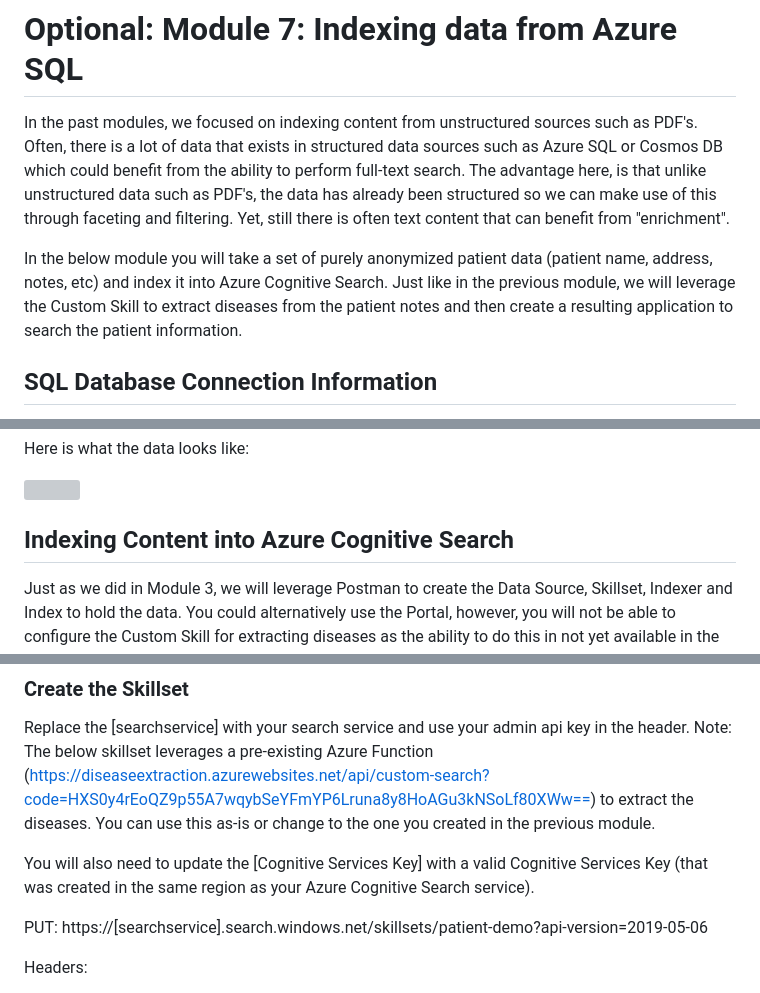
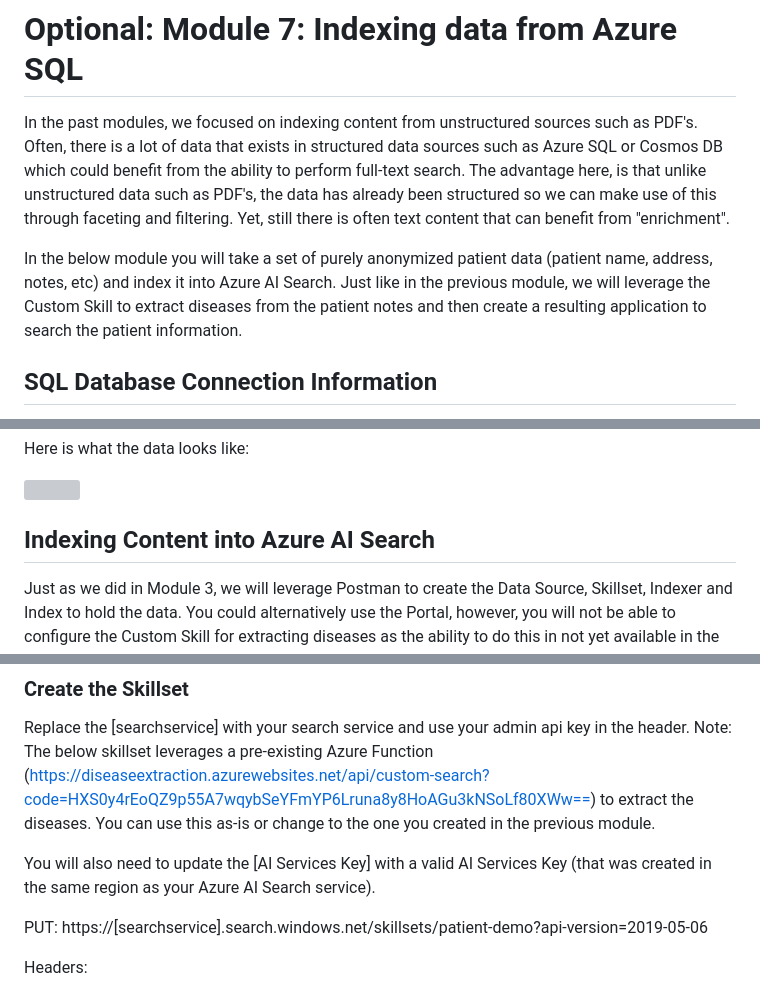
Before and after one commit to Azure-Samples/azure-search-knowledge-mining, a Markdown page: workshops/Module 7.md, 3 parts joined by grey strips. Drawn GitHub-style; grey boxes are pictures that could not be loaded.

Commit message:
Update Module 7.md
Updating changes to reflect rebranding from Cognitive Search to AI Search

```diff
--- a/workshops/Module 7.md
+++ b/workshops/Module 7.md
@@ -2,7 +2,7 @@
 
 In the past modules, we focused on indexing content from unstructured sources such as PDF's.  Often, there is a lot of data that exists in structured data sources such as Azure SQL or Cosmos DB which could benefit from the ability to perform full-text search.  The advantage here, is that unlike unstructured data such as PDF's, the data has already been structured so we can make use of this through faceting and filtering.  Yet, still there is often text content that can benefit from "enrichment".
 
-In the below module you will take a set of purely anonymized patient data (patient name, address, notes, etc) and index it into Azure Cognitive Search.  Just like in the previous module, we will leverage the Custom Skill to extract diseases from the patient notes and then create a resulting application to search the patient information.
+In the below module you will take a set of purely anonymized patient data (patient name, address, notes, etc) and index it into Azure AI Search.  Just like in the previous module, we will leverage the Custom Skill to extract diseases from the patient notes and then create a resulting application to search the patient information.
 
 ## SQL Database Connection Information
 
@@ -20,7 +20,7 @@ Here is what the data looks like:
 
  ![](images/sql-patient-info.png)
 
-## Indexing Content into Azure Cognitive Search
+## Indexing Content into Azure AI Search
 
 Just as we did in Module 3, we will leverage Postman to create the Data Source, Skillset, Indexer and Index to hold the data.  You could alternatively use the Portal, however, you will not be able to configure the Custom Skill for extracting diseases as the ability to do this in not yet available in the portal.
 
@@ -304,7 +304,7 @@ Body:
 Replace the [searchservice] with your search service and use your admin api key in the header.
 Note: The below skillset leverages a pre-existing Azure Function (https://diseaseextraction.azurewebsites.net/api/custom-search?code=HXS0y4rEoQZ9p55A7wqybSeYFmYP6Lruna8y8HoAGu3kNSoLf80XWw==) to extract the diseases.  You can use this as-is or change to the one you created in the previous module.
 
-You will also need to update the [Cognitive Services Key] with a valid Cognitive Services Key (that was created in the same region as your Azure Cognitive Search service).
+You will also need to update the [AI Services Key] with a valid AI Services Key (that was created in the same region as your Azure AI Search service).
 
 PUT: https://[searchservice].search.windows.net/skillsets/patient-demo?api-version=2019-05-06
 
```
Also changed, not shown: other parts of workshops/Module 7.md (+1 -1 lines).
